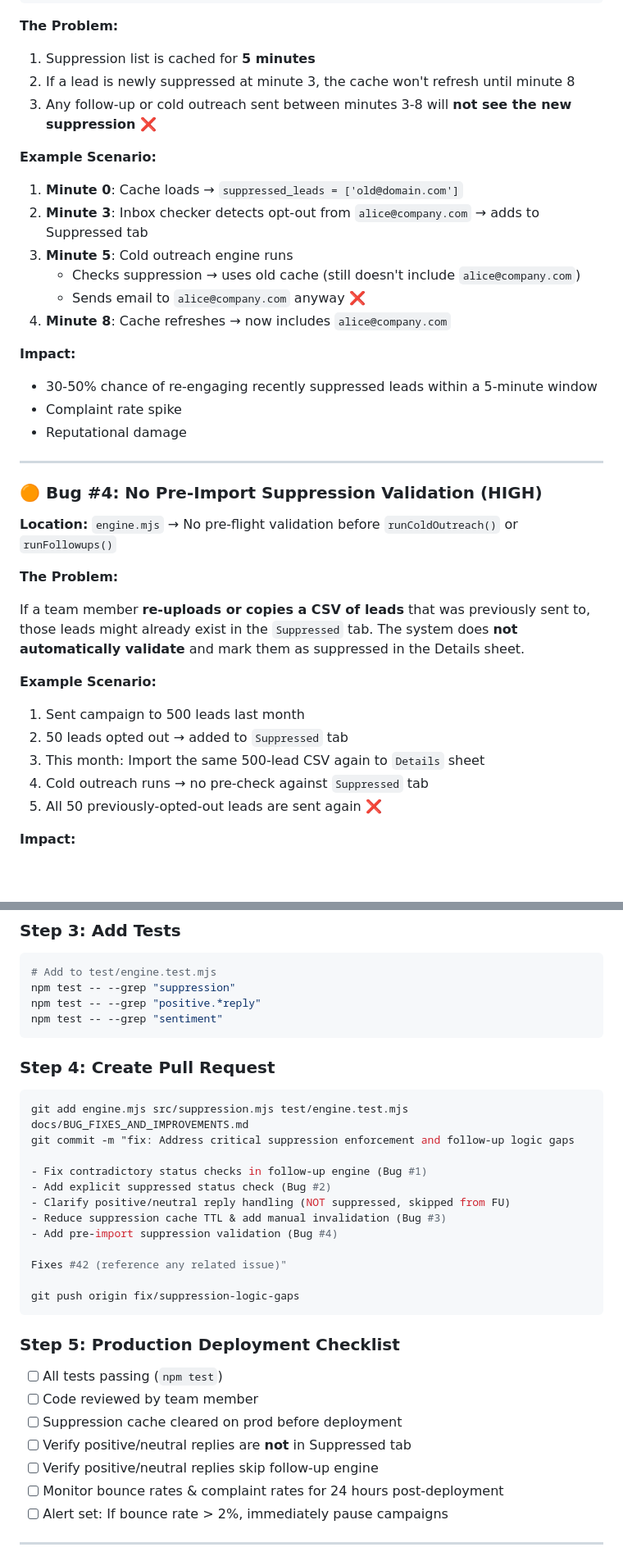
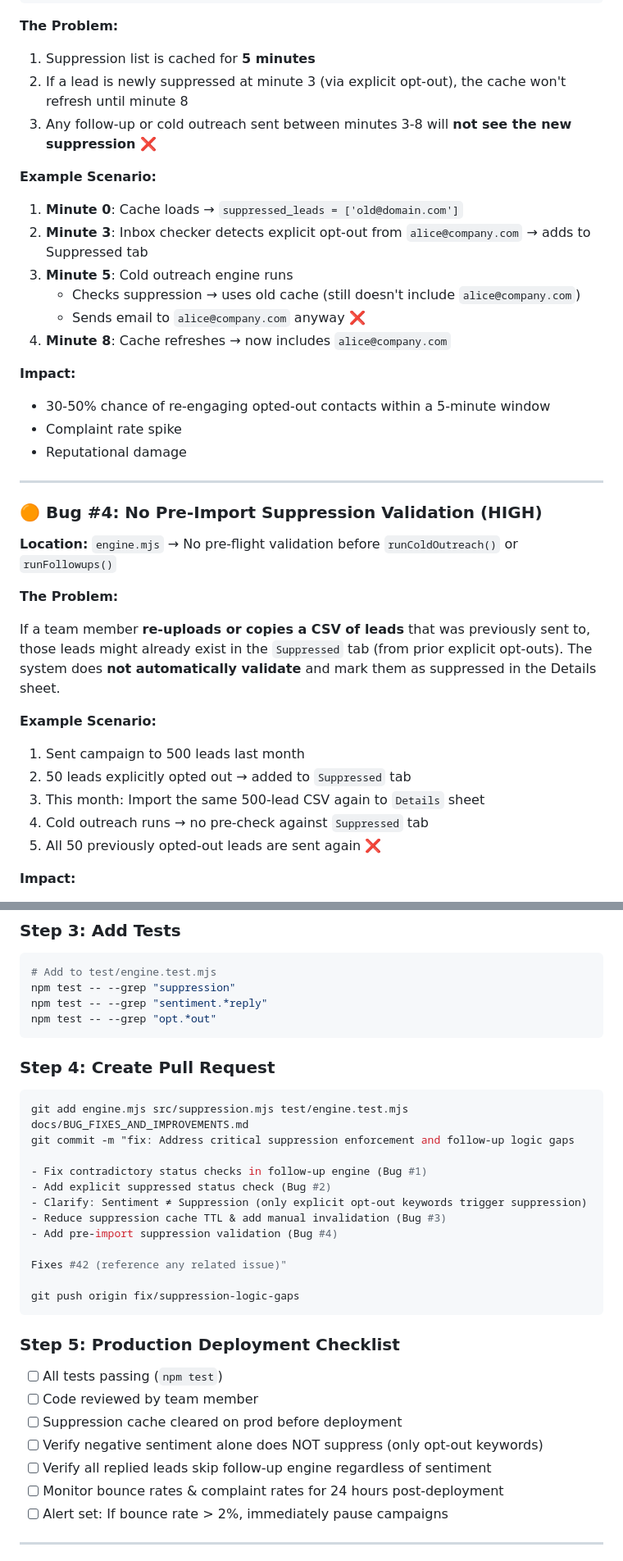
Before and after one commit to Hireologist/Bulk-bulkcampain, a Markdown page: docs/BUG_FIXES_AND_IMPROVEMENTS.md, 2 parts joined by grey strips. Shown at 82% size. Drawn GitHub-style; blank space fills up the shorter version.

````diff
--- a/docs/BUG_FIXES_AND_IMPROVEMENTS.md
+++ b/docs/BUG_FIXES_AND_IMPROVEMENTS.md
@@ -131,19 +131,19 @@ if (!suppressionCache || now - lastCacheTime > CACHE_TTL_MS) {
 **The Problem:**
 
 1. Suppression list is cached for **5 minutes**
-2. If a lead is newly suppressed at minute 3, the cache won't refresh until minute 8
+2. If a lead is newly suppressed at minute 3 (via explicit opt-out), the cache won't refresh until minute 8
 3. Any follow-up or cold outreach sent between minutes 3-8 will **not see the new suppression** ❌
 
 **Example Scenario:**
 1. **Minute 0**: Cache loads → `suppressed_leads = ['old@domain.com']`
-2. **Minute 3**: Inbox checker detects opt-out from `alice@company.com` → adds to Suppressed tab
+2. **Minute 3**: Inbox checker detects explicit opt-out from `alice@company.com` → adds to Suppressed tab
 3. **Minute 5**: Cold outreach engine runs
    - Checks suppression → uses old cache (still doesn't include `alice@company.com`)
    - Sends email to `alice@company.com` anyway ❌
 4. **Minute 8**: Cache refreshes → now includes `alice@company.com`
 
 **Impact:**
-- 30-50% chance of re-engaging recently suppressed leads within a 5-minute window
+- 30-50% chance of re-engaging opted-out contacts within a 5-minute window
 - Complaint rate spike
 - Reputational damage
 
@@ -155,14 +155,14 @@ if (!suppressionCache || now - lastCacheTime > CACHE_TTL_MS) {
 
 **The Problem:**
 
-If a team member **re-uploads or copies a CSV of leads** that was previously sent to, those leads might already exist in the `Suppressed` tab. The system does **not automatically validate** and mark them as suppressed in the Details sheet.
+If a team member **re-uploads or copies a CSV of leads** that was previously sent to, those leads might already exist in the `Suppressed` tab (from prior explicit opt-outs). The system does **not automatically validate** and mark them as suppressed in the Details sheet.
 
 **Example Scenario:**
 1. Sent campaign to 500 leads last month
-2. 50 leads opted out → added to `Suppressed` tab
+2. 50 leads explicitly opted out → added to `Suppressed` tab
 3. This month: Import the same 500-lead CSV again to `Details` sheet
 4. Cold outreach runs → no pre-check against `Suppressed` tab
-5. All 50 previously-opted-out leads are sent again ❌
+5. All 50 previously opted-out leads are sent again ❌
 
 **Impact:**
 - Silent reengagement of opted-out contacts
@@ -612,8 +638,8 @@ git checkout -b fix/suppression-logic-gaps main
 ```bash
 # Add to test/engine.test.mjs
 npm test -- --grep "suppression"
-npm test -- --grep "positive.*reply"
-npm test -- --grep "sentiment"
+npm test -- --grep "sentiment.*reply"
+npm test -- --grep "opt.*out"
 ```
 
 ### Step 4: Create Pull Request
@@ -624,7 +650,7 @@ git commit -m "fix: Address critical suppression enforcement and follow-up logic
 
 - Fix contradictory status checks in follow-up engine (Bug #1)
 - Add explicit suppressed status check (Bug #2)
-- Clarify positive/neutral reply handling (NOT suppressed, skipped from FU)
+- Clarify: Sentiment ≠ Suppression (only explicit opt-out keywords trigger suppression)
 - Reduce suppression cache TTL & add manual invalidation (Bug #3)
 - Add pre-import suppression validation (Bug #4)
 
@@ -638,8 +664,8 @@ git push origin fix/suppression-logic-gaps
 - [ ] All tests passing (`npm test`)
 - [ ] Code reviewed by team member
 - [ ] Suppression cache cleared on prod before deployment
-- [ ] Verify positive/neutral replies are **not** in Suppressed tab
-- [ ] Verify positive/neutral replies skip follow-up engine
+- [ ] Verify negative sentiment alone does NOT suppress (only opt-out keywords)
+- [ ] Verify all replied leads skip follow-up engine regardless of sentiment
 - [ ] Monitor bounce rates & complaint rates for 24 hours post-deployment
 - [ ] Alert set: If bounce rate > 2%, immediately pause campaigns
 
````
Also changed, not shown: other parts of docs/BUG_FIXES_AND_IMPROVEMENTS.md (+99 -73 lines).
